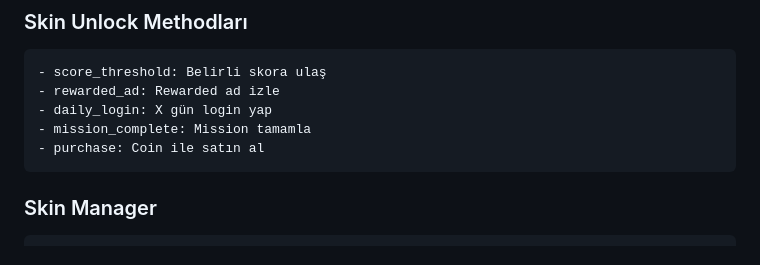
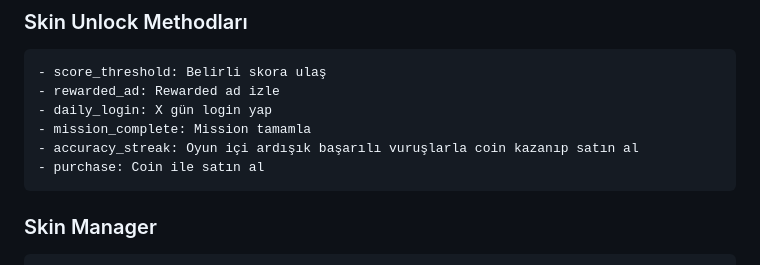
Before and after one commit to hidayetevin/app.StackTowerBuild3D, a Markdown page: Docs/Stack_Tower_Build_3D_Variations_UPDATED.md, the part around the change. GitHub-like rendering.

````diff
--- a/Docs/Stack_Tower_Build_3D_Variations_UPDATED.md
+++ b/Docs/Stack_Tower_Build_3D_Variations_UPDATED.md
@@ -75,6 +75,7 @@ Skin'ler **sadece blok görünümünü** değiştirir:
 - rewarded_ad: Rewarded ad izle
 - daily_login: X gün login yap
 - mission_complete: Mission tamamla
+- accuracy_streak: Oyun içi ardışık başarılı vuruşlarla coin kazanıp satın al
 - purchase: Coin ile satın al
 ```
 
````
Also changed, not shown: Docs/Stack_Tower_Build_3D_GDD_UPDATED.md (+21 -16 lines).
